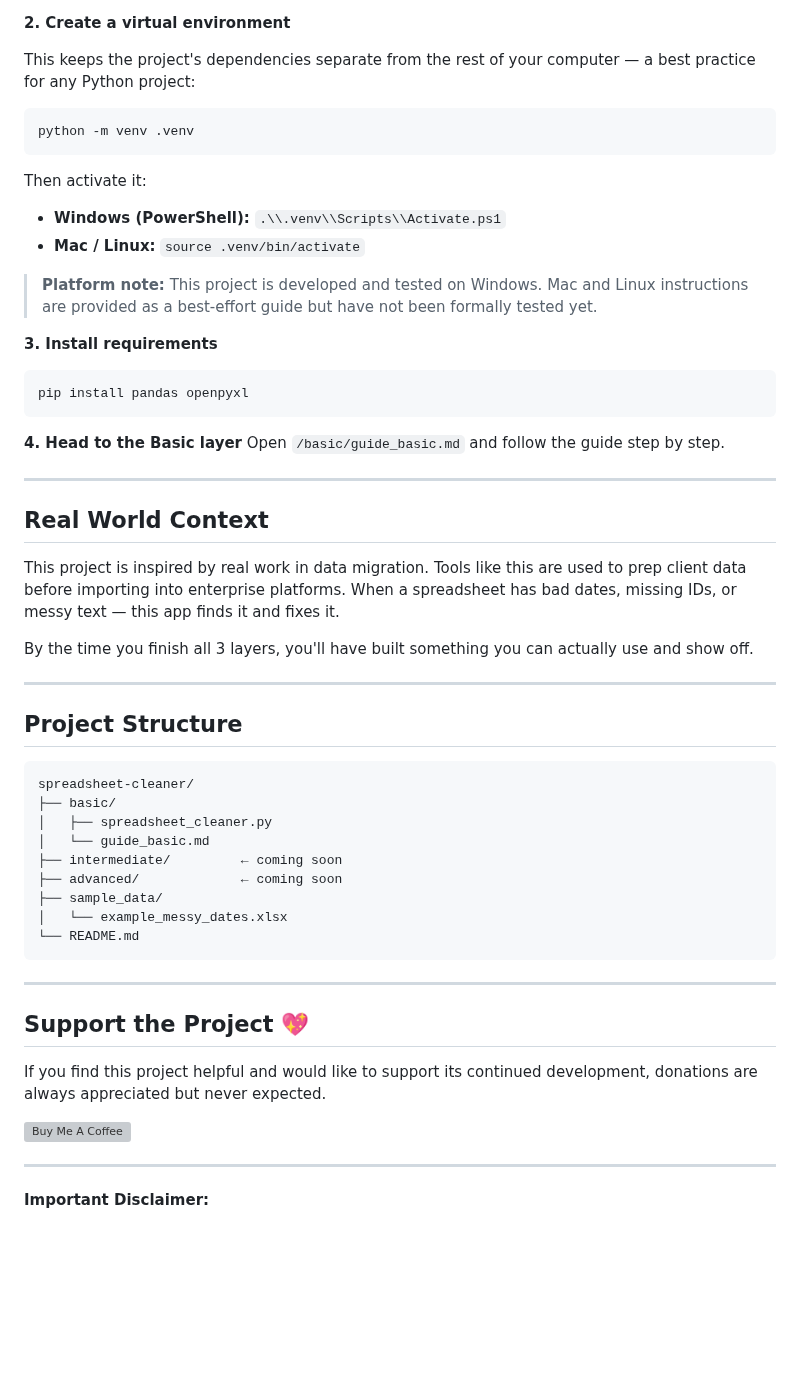
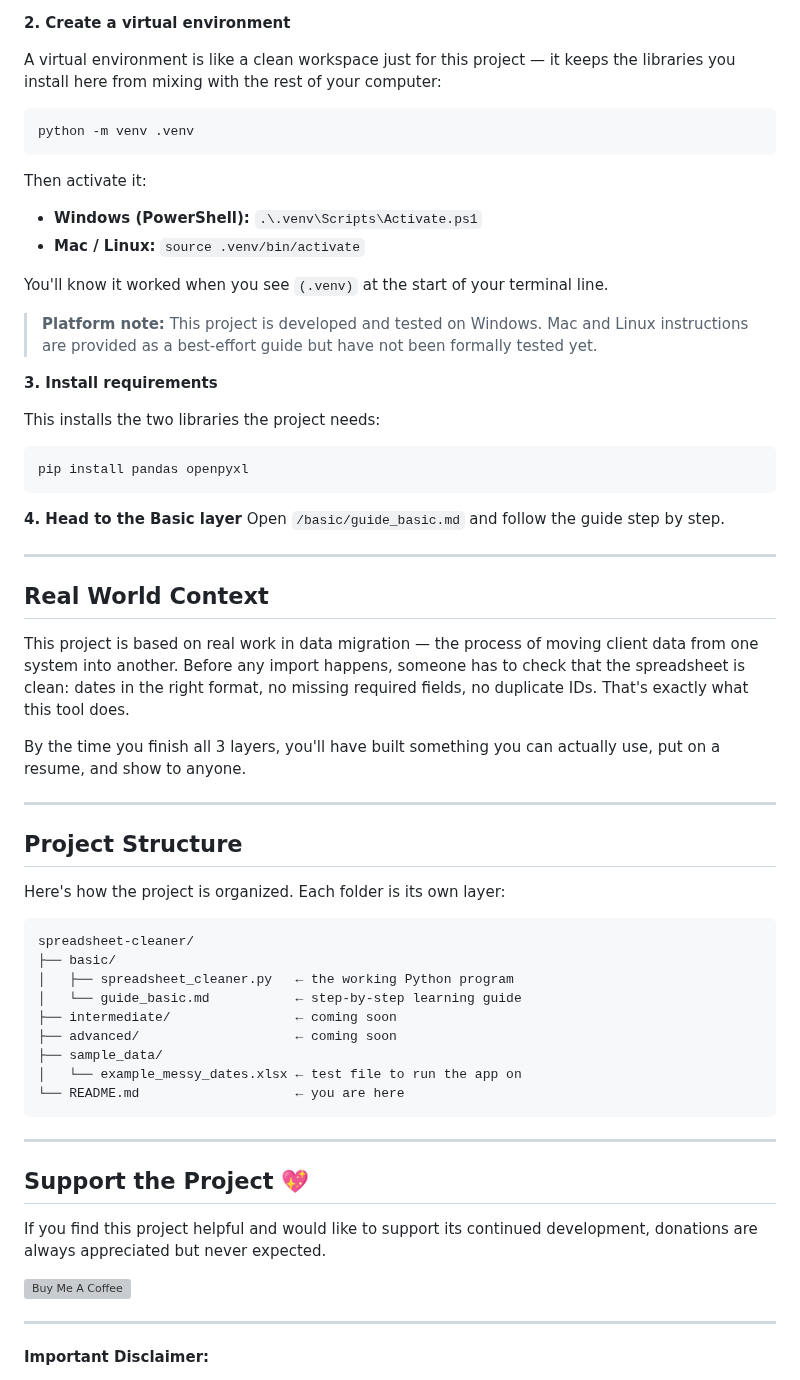
Before and after one commit to michaelnocito/spreadsheet-cleaner, a Markdown page: README.md, the part around one of its changes. Rendered like a GitHub page; blank space fills up the shorter version; grey boxes are pictures that could not be loaded.

````diff
--- a/README.md
+++ b/README.md
@@ -80,21 +86,25 @@ cd spreadsheet-cleaner
 
 **2. Create a virtual environment**
 
-This keeps the project's dependencies separate from the rest of
-your computer — a best practice for any Python project:
+A virtual environment is like a clean workspace just for this project —
+it keeps the libraries you install here from mixing with the rest of your computer:
 ```bash
 python -m venv .venv
 ```
 
 Then activate it:
-- **Windows (PowerShell):** `.\\.venv\\Scripts\\Activate.ps1`
+- **Windows (PowerShell):** `.\.venv\Scripts\Activate.ps1`
 - **Mac / Linux:** `source .venv/bin/activate`
+
+You'll know it worked when you see `(.venv)` at the start of your terminal line.
 
 > **Platform note:** This project is developed and tested on Windows.
 > Mac and Linux instructions are provided as a best-effort guide but
 > have not been formally tested yet.
 
 **3. Install requirements**
+
+This installs the two libraries the project needs:
 ```bash
 pip install pandas openpyxl
 ```
@@ -106,32 +116,33 @@ Open `/basic/guide_basic.md` and follow the guide step by step.
 
 ## Real World Context
 
-This project is inspired by real work in data migration. Tools like
-this are used to prep client data before importing into enterprise
-platforms. When a spreadsheet has bad dates, missing IDs, or messy
-text — this app finds it and fixes it.
+This project is based on real work in data migration — the process of
+moving client data from one system into another. Before any import happens,
+someone has to check that the spreadsheet is clean: dates in the right format,
+no missing required fields, no duplicate IDs. That's exactly what this tool does.
 
 By the time you finish all 3 layers, you'll have built something
-you can actually use and show off.
+you can actually use, put on a resume, and show to anyone.
 
 ---
 
 ## Project Structure
 
+Here's how the project is organized. Each folder is its own layer:
+
 ```text
 spreadsheet-cleaner/
 ├── basic/
-│   ├── spreadsheet_cleaner.py
-│   └── guide_basic.md
-├── intermediate/         ← coming soon
-├── advanced/             ← coming soon
+│   ├── spreadsheet_cleaner.py   ← the working Python program
+│   └── guide_basic.md           ← step-by-step learning guide
+├── intermediate/                ← coming soon
+├── advanced/                    ← coming soon
 ├── sample_data/
-│   └── example_messy_dates.xlsx
-└── README.md
+│   └── example_messy_dates.xlsx ← test file to run the app on
+└── README.md                    ← you are here
 ```
 
 ---
-
 
 ## Support the Project 💖
 
@@ -147,7 +158,6 @@ If you find this project helpful and would like to support its continued develop
   </a>
 </p>
 
-
 ---
 
 **Important Disclaimer:**
````
Also changed, not shown: other parts of README.md (+32 -27 lines), basic/guide_basic.md (+74 -60 lines).
